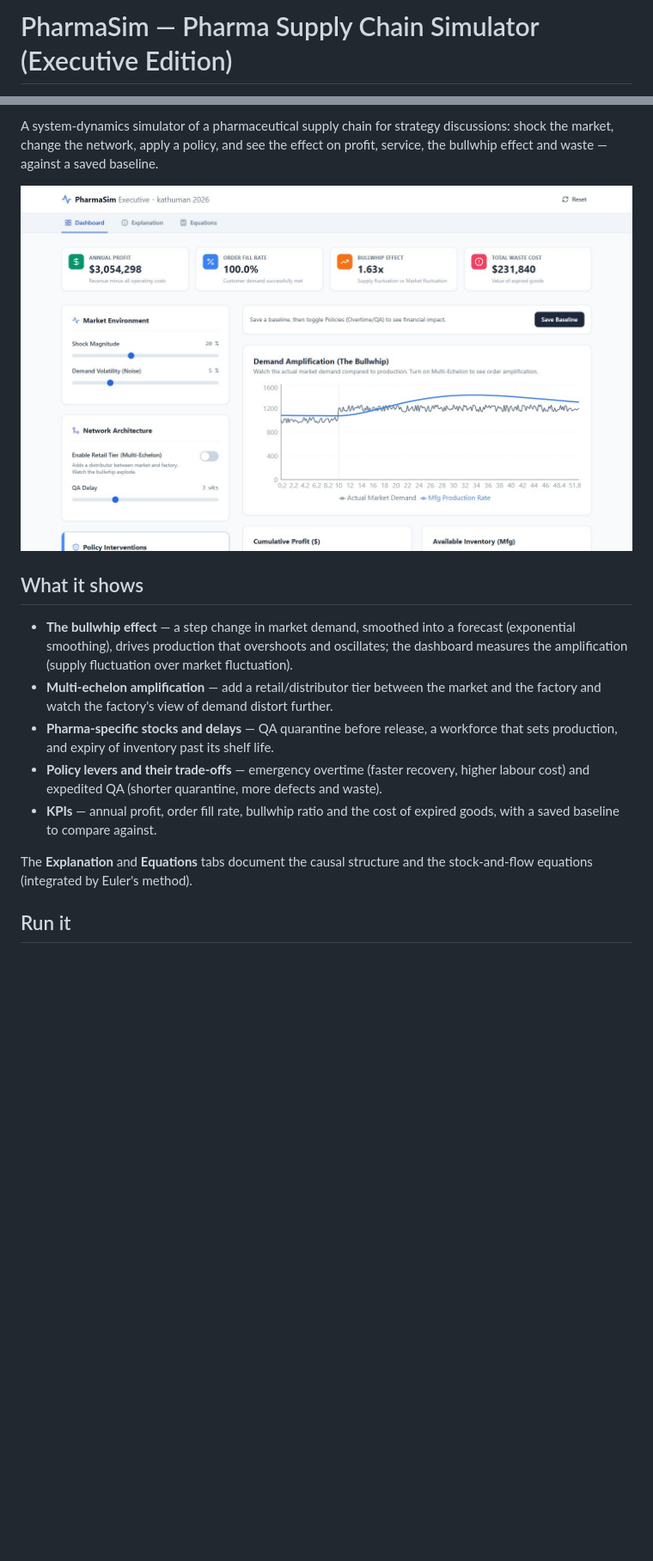
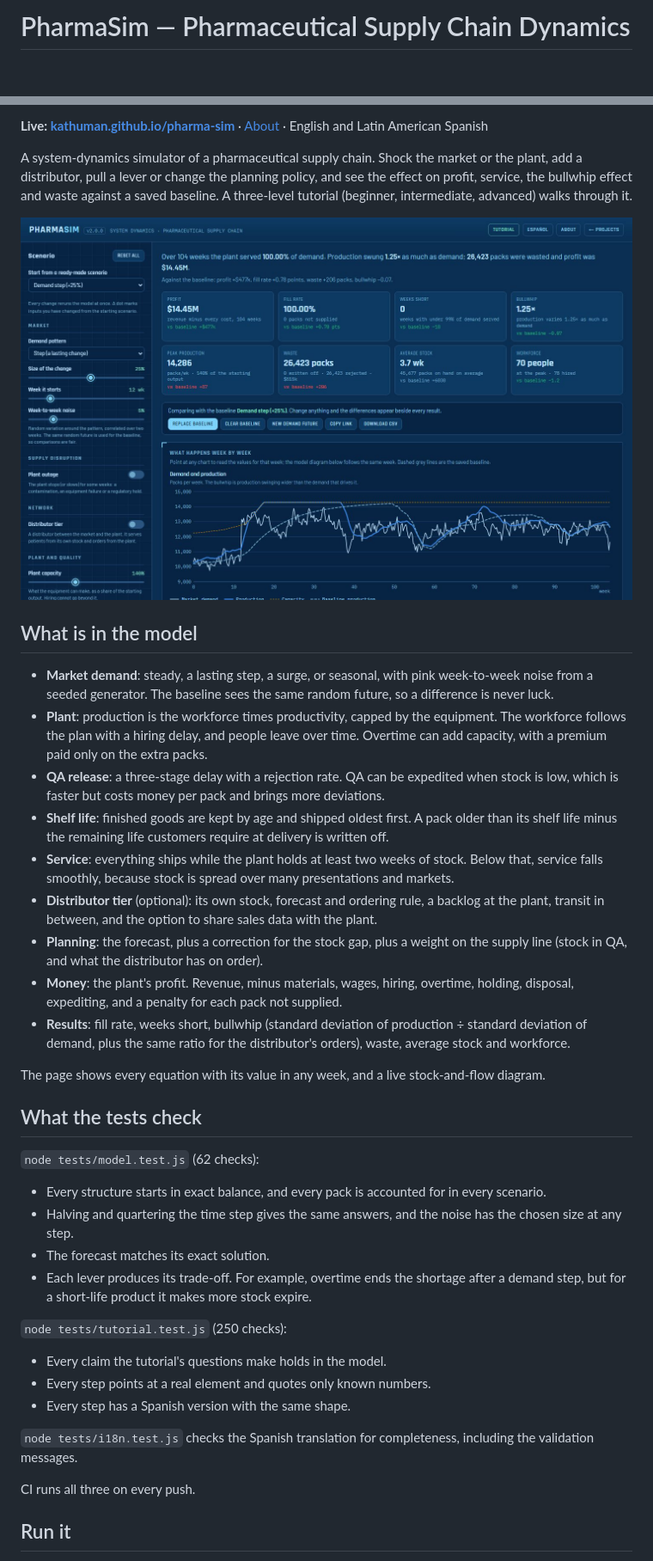
Before and after one commit to kathuman/pharma-sim, a Markdown page: README.md, 2 parts joined by grey strips. Shown at 86% size. GitHub-like rendering; pictures changed too: docs/screenshot.jpg; blank space fills up the shorter version.

```diff
--- a/README.md
+++ b/README.md
@@ -1,2 +1,2 @@
-# PharmaSim — Pharma Supply Chain Simulator (Executive Edition)
+# PharmaSim — Pharmaceutical Supply Chain Dynamics
 
@@ -4,26 +4,53 @@
 
-A system-dynamics simulator of a pharmaceutical supply chain for strategy discussions: shock the market,
-change the network, apply a policy, and see the effect on profit, service, the bullwhip effect and waste —
-against a saved baseline.
+**Live: [kathuman.github.io/pharma-sim](https://kathuman.github.io/pharma-sim/)** · [About](https://kathuman.github.io/pharma-sim/about.html) · English and Latin American Spanish
 
-![The dashboard: profit, fill rate, bullwhip and waste, and demand against production](docs/screenshot.jpg)
+A system-dynamics simulator of a pharmaceutical supply chain. Shock the market or the plant, add a distributor,
+pull a lever or change the planning policy, and see the effect on profit, service, the bullwhip effect and waste
+against a saved baseline. A three-level tutorial (beginner, intermediate, advanced) walks through it.
 
-## What it shows
+![Demand step with overtime against the baseline: results, and demand against production](docs/screenshot.jpg)
 
-- **The bullwhip effect** — a step change in market demand, smoothed into a forecast (exponential
-  smoothing), drives production that overshoots and oscillates; the dashboard measures the amplification
-  (supply fluctuation over market fluctuation).
-- **Multi-echelon amplification** — add a retail/distributor tier between the market and the factory and
-  watch the factory's view of demand distort further.
-- **Pharma-specific stocks and delays** — QA quarantine before release, a workforce that sets production,
-  and expiry of inventory past its shelf life.
-- **Policy levers and their trade-offs** — emergency overtime (faster recovery, higher labour cost) and
-  expedited QA (shorter quarantine, more defects and waste).
-- **KPIs** — annual profit, order fill rate, bullwhip ratio and the cost of expired goods, with a saved
-  baseline to compare against.
+## What is in the model
 
-The **Explanation** and **Equations** tabs document the causal structure and the stock-and-flow
-equations (integrated by Euler's method).
+- **Market demand**: steady, a lasting step, a surge, or seasonal, with pink week-to-week noise from a seeded
+  generator. The baseline sees the same random future, so a difference is never luck.
+- **Plant**: production is the workforce times productivity, capped by the equipment. The workforce follows the
+  plan with a hiring delay, and people leave over time. Overtime can add capacity, with a premium paid only on the
+  extra packs.
+- **QA release**: a three-stage delay with a rejection rate. QA can be expedited when stock is low, which is faster
+  but costs money per pack and brings more deviations.
+- **Shelf life**: finished goods are kept by age and shipped oldest first. A pack older than its shelf life minus
+  the remaining life customers require at delivery is written off.
+- **Service**: everything ships while the plant holds at least two weeks of stock. Below that, service falls
+  smoothly, because stock is spread over many presentations and markets.
+- **Distributor tier** (optional): its own stock, forecast and ordering rule, a backlog at the plant, transit in
+  between, and the option to share sales data with the plant.
+- **Planning**: the forecast, plus a correction for the stock gap, plus a weight on the supply line (stock in QA,
+  and what the distributor has on order).
+- **Money**: the plant's profit. Revenue, minus materials, wages, hiring, overtime, holding, disposal, expediting,
+  and a penalty for each pack not supplied.
+- **Results**: fill rate, weeks short, bullwhip (standard deviation of production ÷ standard deviation of demand,
+  plus the same ratio for the distributor's orders), waste, average stock and workforce.
+
+The page shows every equation with its value in any week, and a live stock-and-flow diagram.
+
+## What the tests check
+
+`node tests/model.test.js` (62 checks):
+- Every structure starts in exact balance, and every pack is accounted for in every scenario.
+- Halving and quartering the time step gives the same answers, and the noise has the chosen size at any step.
+- The forecast matches its exact solution.
+- Each lever produces its trade-off. For example, overtime ends the shortage after a demand step, but for a
+  short-life product it makes more stock expire.
+
+`node tests/tutorial.test.js` (250 checks):
+- Every claim the tutorial's questions make holds in the model.
+- Every step points at a real element and quotes only known numbers.
+- Every step has a Spanish version with the same shape.
+
+`node tests/i18n.test.js` checks the Spanish translation for completeness, including the validation messages.
+
+CI runs all three on every push.
 
 ## Run it
 
```
Also changed, not shown: other parts of README.md (+17 -4 lines), 18 other files.
